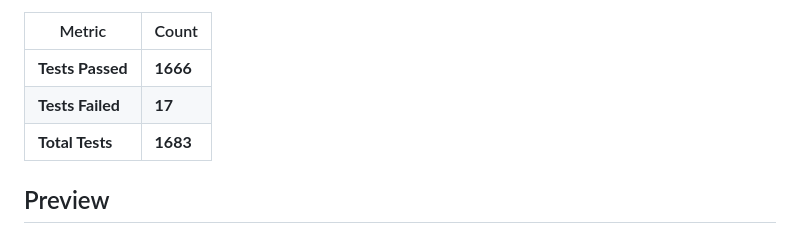
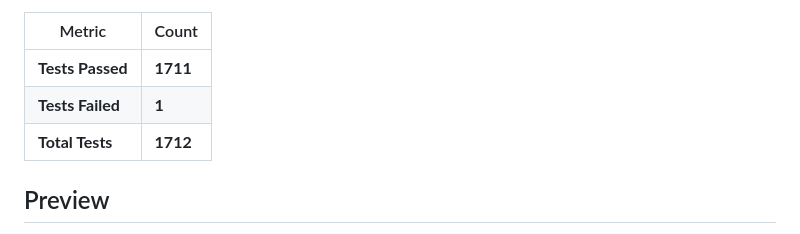
Before and after one commit to bkio/ReflectiveForms, a Markdown page: README.md, the part around one of its changes. Rendered like a GitHub page.

Commit message:
Update test results: 1711 passed, 1 failed, 1712 total

```diff
--- a/README.md
+++ b/README.md
@@ -8,9 +8,9 @@ A schema-driven admin panel framework. Define entities with C# attributes, get a
 
 | Metric | Count |
 |--------|-------|
-| **Tests Passed** | **1666** |
-| **Tests Failed** | **17** |
-| **Total Tests** | **1683** |
+| **Tests Passed** | **1711** |
+| **Tests Failed** | **1** |
+| **Total Tests** | **1712** |
 
 ## Preview
 
```
Also changed, not shown: other parts of README.md (+2 -2 lines).
